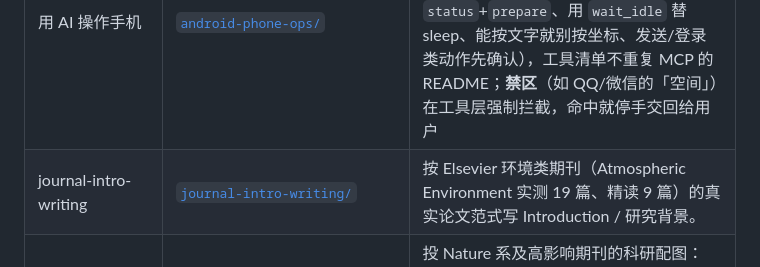
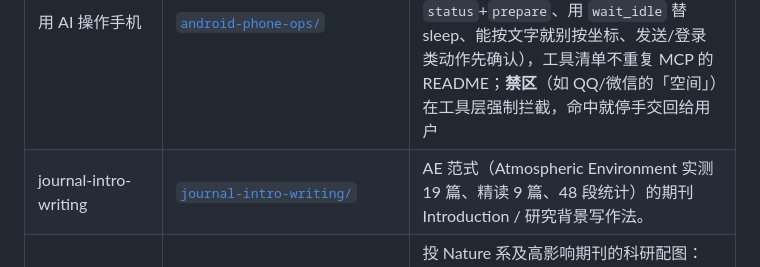
Before and after one commit to zhuobichen/zhaowen-skill, a Markdown page: README.md, the part around the change. GitHub-like rendering.

Commit message:
skill(更新): journal-intro-writing
- 来源: C:\Users\chenlizhuo\.claude\skills\journal-intro-writing
- 敏感检查: 通过
- 变更: status 变更 2 项

Co-Authored-By: Claude <noreply@anthropic.com>

```diff
--- a/README.md
+++ b/README.md
@@ -19,7 +19,7 @@
 | pup-cleanup | [`pup-cleanup/`](pup-cleanup/) | 清理本机流氓软件/开机弹窗广告：找出推广告的"壳"、用官方卸载器卸、卸不动的走隔离；含自启动普查、登录后执行痕迹、按厂商识别推广家族。 |
 | dsh_messaging | [`dsh_messaging/`](dsh_messaging/) | 用官方 CLI 从外部给 DeepSeek Harness (DSH) 发消息、续接既有会话、拿结构化输出与 token 用量。 |
 | 用 AI 操作手机 | [`android-phone-ops/`](android-phone-ops/) | 配套 `android` MCP 操作模拟器/真机：构建装包、点界面、读层级、截图、**输入中文**、看日志，也包括"帮我在手机上干件事"这类委托。写的是流程与纪律（开工先 `status`+`prepare`、用 `wait_idle` 替 sleep、能按文字就别按坐标、发送/登录类动作先确认），工具清单不重复 MCP 的 README；**禁区**（如 QQ/微信的「空间」）在工具层强制拦截，命中就停手交回给用户 |
-| journal-intro-writing | [`journal-intro-writing/`](journal-intro-writing/) | 按 Elsevier 环境类期刊（Atmospheric Environment 实测 19 篇、精读 9 篇）的真实论文范式写 Introduction / 研究背景。 |
+| journal-intro-writing | [`journal-intro-writing/`](journal-intro-writing/) | AE 范式（Atmospheric Environment 实测 19 篇、精读 9 篇、48 段统计）的期刊 Introduction / 研究背景写作法。 |
 | 科研论文绘图（Nature 投稿级） | [`nature-figure/`](nature-figure/) | 投 Nature 系及高影响期刊的科研配图：Python（matplotlib/seaborn）或 R（ggplot2）多面板图，出图前先定结论、证据逻辑、数据完整性与审稿风险，导出 SVG/PDF/TIFF；另含 AI 生成的机制示意图/图形摘要通道 |
 | ML 论文绘图 | [`academic-plotting/`](academic-plotting/) | 从论文上下文提取系统组件与关系生成架构图；从实验数据自动选图型并用 matplotlib/seaborn 生成数据图 |
 | 概念问答沉淀 | [`kb-capture/`](kb-capture/) | 说一句「存知识库」即把当前对话里的概念性问答沉淀成知识库原子卡片并 push：先 `search` 判重，命中则读全文后合并、未命中则新建；卡片与索引同步放在同一次提交，写盘前做敏感与卡片规范校验 |
```
Also changed, not shown: journal-intro-writing/SKILL.md (+6 -2 lines).
